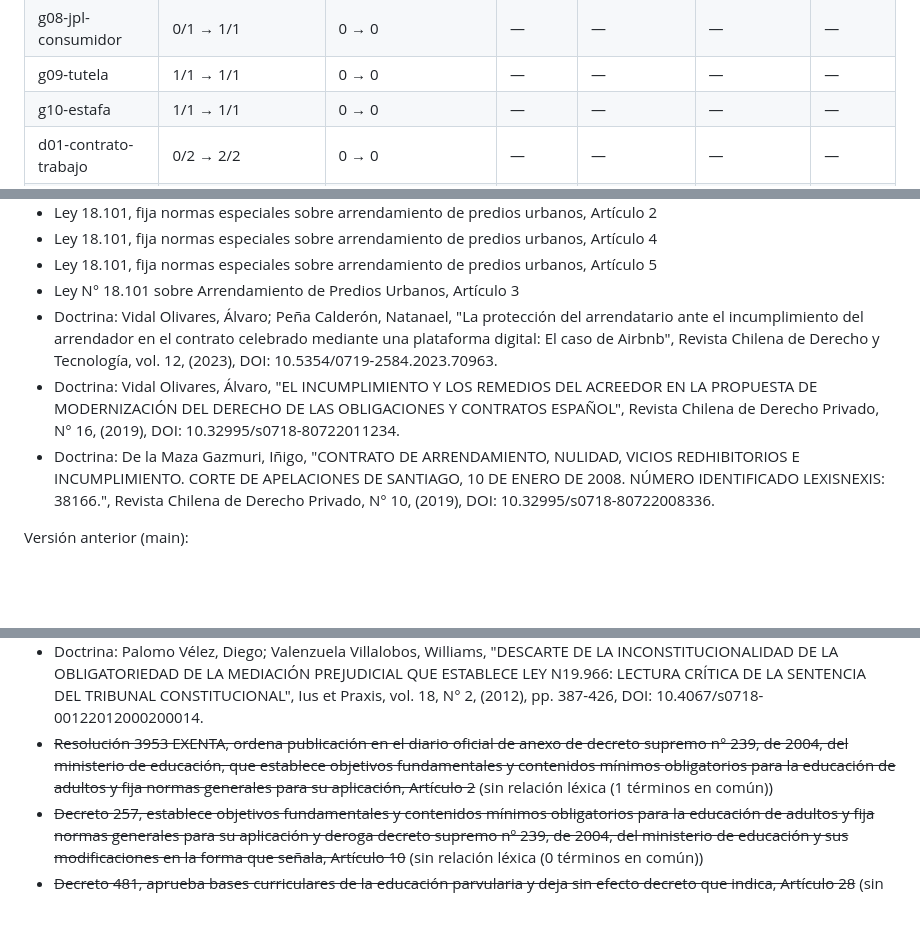
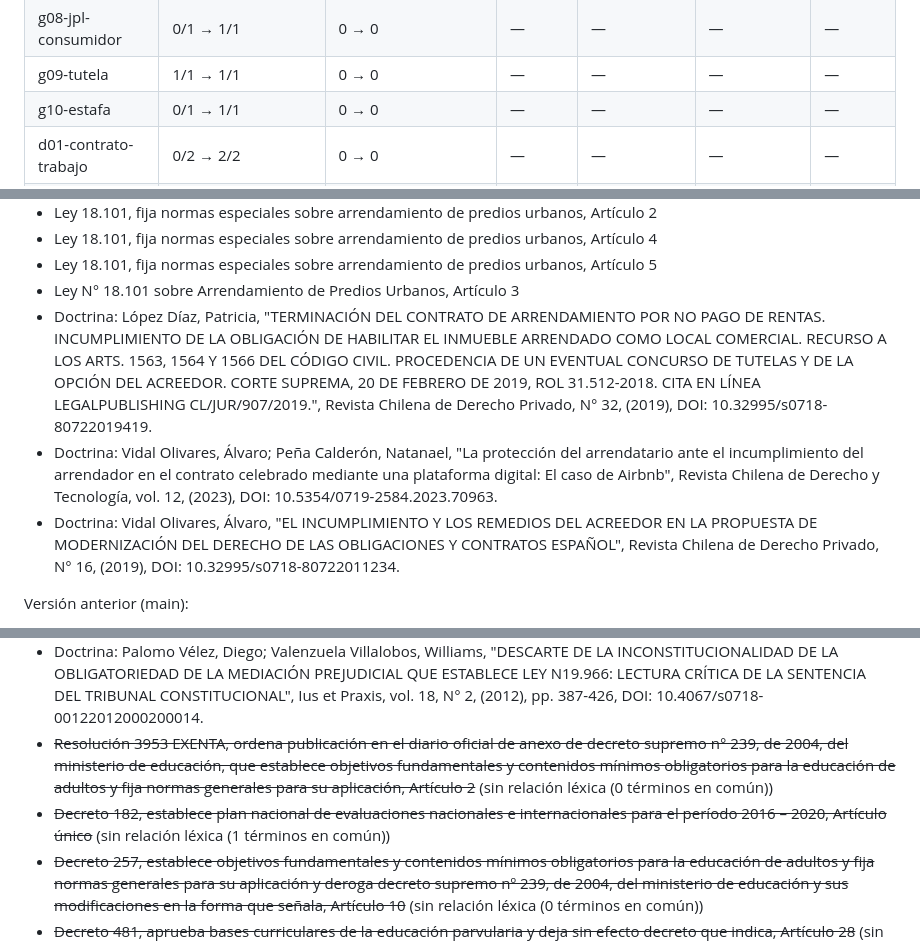
Before and after one commit to yoyemanct/JURIS-IA-CHILE, a Markdown page: evals/reporte.md, 3 parts joined by grey strips. Rendered like a GitHub page; folded sections open; blank space fills up the shorter version.

```diff
--- a/evals/reporte.md
+++ b/evals/reporte.md
@@ -42,7 +42,7 @@ Fecha: 2026-09-25T04:42:34.370Z. Fuentes reales (LeyChile y buscadores oficiales
 | g07-posesion-efectiva | 0/1 → 1/1 | 0 → 0 | — | — | — | — |
 | g08-jpl-consumidor | 0/1 → 1/1 | 0 → 0 | — | — | — | — |
 | g09-tutela | 1/1 → 1/1 | 0 → 0 | — | — | — | — |
-| g10-estafa | 1/1 → 1/1 | 0 → 0 | — | — | — | — |
+| g10-estafa | 0/1 → 1/1 | 0 → 0 | — | — | — | — |
 | d01-contrato-trabajo | 0/2 → 2/2 | 0 → 0 | — | — | — | — |
 | d02-contrato-arriendo | 0/1 → 1/1 | 5 → 0 | — | — | — | — |
 | d03-finiquito | 1/2 → 2/2 | 0 → 0 | — | — | — | — |
@@ -380,9 +380,9 @@ Versión anterior (main):
 - Ley 18.101, fija normas especiales sobre arrendamiento de predios urbanos, Artículo 4
 - Ley 18.101, fija normas especiales sobre arrendamiento de predios urbanos, Artículo 5
 - Ley N° 18.101 sobre Arrendamiento de Predios Urbanos, Artículo 3
+- Doctrina: López Díaz, Patricia, "TERMINACIÓN DEL CONTRATO DE ARRENDAMIENTO POR NO PAGO DE RENTAS. INCUMPLIMIENTO DE LA OBLIGACIÓN DE HABILITAR EL INMUEBLE ARRENDADO COMO LOCAL COMERCIAL. RECURSO A LOS ARTS. 1563, 1564 Y 1566 DEL CÓDIGO CIVIL. PROCEDENCIA DE UN EVENTUAL CONCURSO DE TUTELAS Y DE LA OPCIÓN DEL ACREEDOR. CORTE SUPREMA, 20 DE FEBRERO DE 2019, ROL 31.512-2018. CITA EN LÍNEA LEGALPUBLISHING CL/JUR/907/2019.", Revista Chilena de Derecho Privado, N° 32, (2019), DOI: 10.32995/s0718-80722019419.
 - Doctrina: Vidal Olivares, Álvaro; Peña Calderón, Natanael, "La protección del arrendatario ante el incumplimiento del arrendador en el contrato celebrado mediante una plataforma digital:  El caso de Airbnb", Revista Chilena de Derecho y Tecnología, vol. 12, (2023), DOI: 10.5354/0719-2584.2023.70963.
 - Doctrina: Vidal Olivares, Álvaro, "EL INCUMPLIMIENTO Y LOS REMEDIOS DEL ACREEDOR EN LA PROPUESTA DE MODERNIZACIÓN DEL DERECHO DE LAS OBLIGACIONES Y CONTRATOS ESPAÑOL", Revista Chilena de Derecho Privado, N° 16, (2019), DOI: 10.32995/s0718-80722011234.
-- Doctrina: De la Maza Gazmuri, Iñigo, "CONTRATO DE ARRENDAMIENTO, NULIDAD, VICIOS REDHIBITORIOS E INCUMPLIMIENTO. CORTE DE APELACIONES DE SANTIAGO, 10 DE ENERO DE 2008. NÚMERO IDENTIFICADO LEXISNEXIS: 38166.", Revista Chilena de Derecho Privado, N° 10, (2019), DOI: 10.32995/s0718-80722008336.
 
 Versión anterior (main):
 - Código de Procedimiento Civil, Artículo 680
@@ -608,7 +608,8 @@ Versión anterior (main):
 - Ley 19.968, crea los tribunales de familia, Artículo 16
 - Ley 19.968, crea los tribunales de familia, Artículo 17
 - Doctrina: Palomo Vélez, Diego; Valenzuela Villalobos, Williams, "DESCARTE DE LA INCONSTITUCIONALIDAD DE LA OBLIGATORIEDAD DE LA MEDIACIÓN PREJUDICIAL QUE ESTABLECE LEY N19.966: LECTURA CRÍTICA DE LA SENTENCIA DEL TRIBUNAL CONSTITUCIONAL", Ius et Praxis, vol. 18, N° 2, (2012), pp. 387-426, DOI: 10.4067/s0718-00122012000200014.
-- ~~Resolución 3953 EXENTA, ordena publicación en el diario oficial de anexo de decreto supremo n° 239, de 2004, del ministerio de educación, que establece objetivos fundamentales y contenidos mínimos obligatorios para la educación de adultos y fija normas generales para su aplicación, Artículo 2~~ (sin relación léxica (1 términos en común))
+- ~~Resolución 3953 EXENTA, ordena publicación en el diario oficial de anexo de decreto supremo n° 239, de 2004, del ministerio de educación, que establece objetivos fundamentales y contenidos mínimos obligatorios para la educación de adultos y fija normas generales para su aplicación, Artículo 2~~ (sin relación léxica (0 términos en común))
+- ~~Decreto 182, establece plan nacional de evaluaciones nacionales e internacionales para el período 2016 – 2020, Artículo único~~ (sin relación léxica (1 términos en común))
 - ~~Decreto 257, establece objetivos fundamentales y contenidos mínimos obligatorios para la educación de adultos y fija normas generales para su aplicación y deroga decreto supremo nº 239, de 2004, del ministerio de educación y sus modificaciones en la forma que señala, Artículo 10~~ (sin relación léxica (0 términos en común))
 - ~~Decreto 481, aprueba bases curriculares de la educación parvularia y deja sin efecto decreto que indica, Artículo 28~~ (sin relación léxica (0 términos en común))
 
```
Also changed, not shown: other parts of evals/reporte.md (+8 -19 lines), evals/articulos-clave.md (+2 -2 lines).
